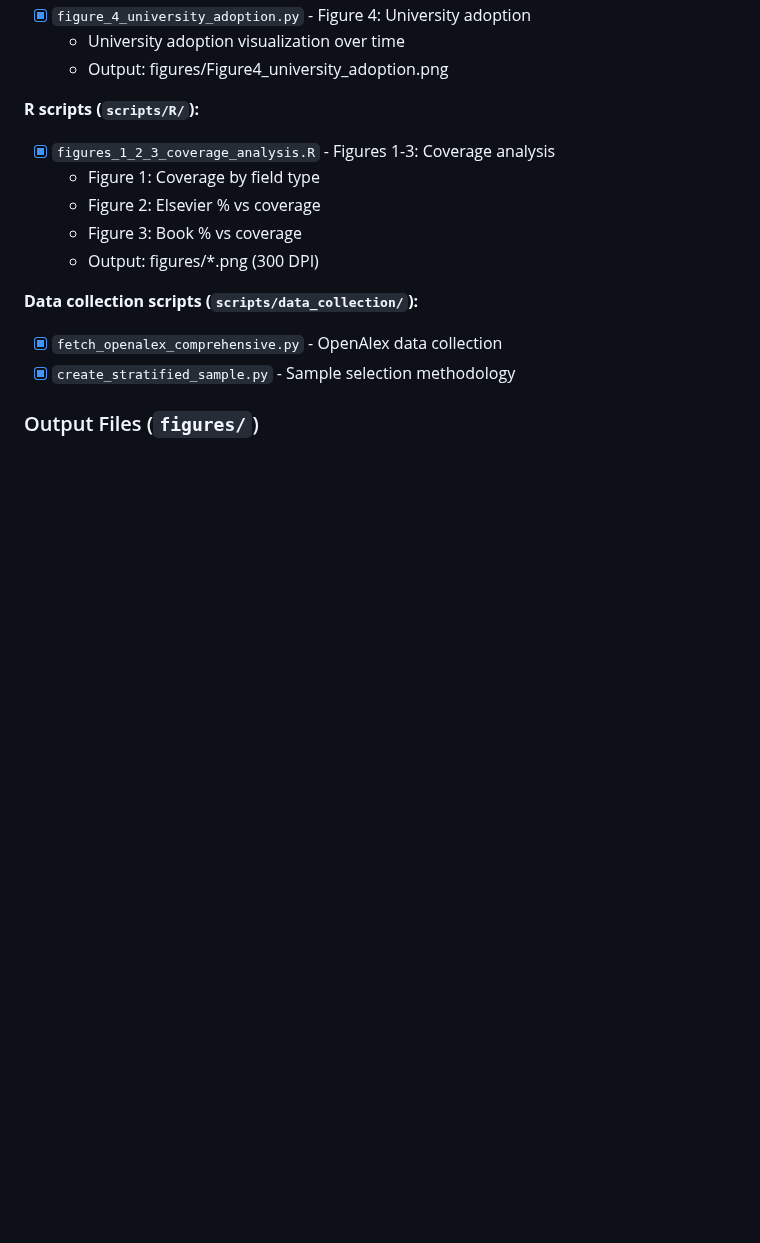
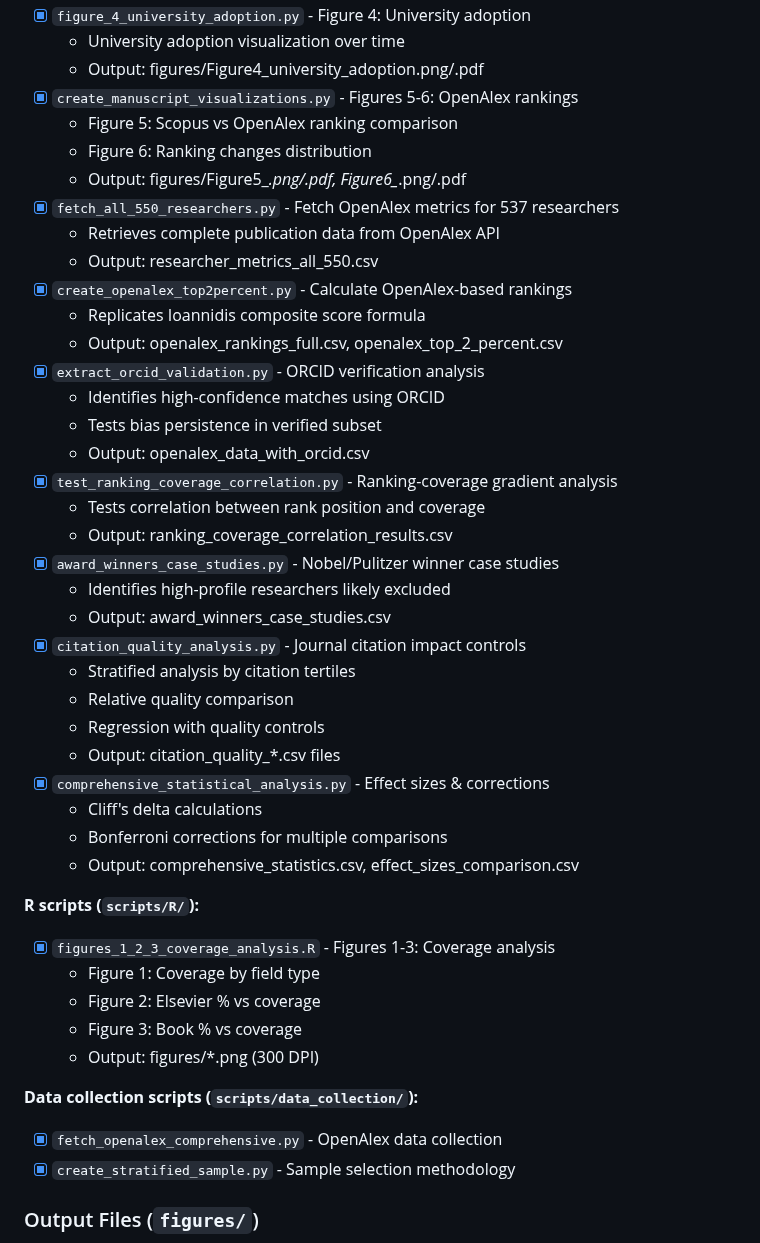
Before and after one commit to clipo/top2percent, a Markdown page: MANIFEST.md, the part around one of its changes. Rendered like a GitHub page; blank space fills up the shorter version.

```diff
--- a/MANIFEST.md
+++ b/MANIFEST.md
@@ -117,6 +156,35 @@ reproducibility_package/
 - [x] `figure_4_university_adoption.py` - Figure 4: University adoption
   - University adoption visualization over time
-  - Output: figures/Figure4_university_adoption.png
+  - Output: figures/Figure4_university_adoption.png/.pdf
+- [x] `create_manuscript_visualizations.py` - Figures 5-6: OpenAlex rankings
+  - Figure 5: Scopus vs OpenAlex ranking comparison
+  - Figure 6: Ranking changes distribution
+  - Output: figures/Figure5_*.png/.pdf, Figure6_*.png/.pdf
+- [x] `fetch_all_550_researchers.py` - Fetch OpenAlex metrics for 537 researchers
+  - Retrieves complete publication data from OpenAlex API
+  - Output: researcher_metrics_all_550.csv
+- [x] `create_openalex_top2percent.py` - Calculate OpenAlex-based rankings
+  - Replicates Ioannidis composite score formula
+  - Output: openalex_rankings_full.csv, openalex_top_2_percent.csv
+- [x] `extract_orcid_validation.py` - ORCID verification analysis
+  - Identifies high-confidence matches using ORCID
+  - Tests bias persistence in verified subset
+  - Output: openalex_data_with_orcid.csv
+- [x] `test_ranking_coverage_correlation.py` - Ranking-coverage gradient analysis
+  - Tests correlation between rank position and coverage
+  - Output: ranking_coverage_correlation_results.csv
+- [x] `award_winners_case_studies.py` - Nobel/Pulitzer winner case studies
+  - Identifies high-profile researchers likely excluded
+  - Output: award_winners_case_studies.csv
+- [x] `citation_quality_analysis.py` - Journal citation impact controls
+  - Stratified analysis by citation tertiles
+  - Relative quality comparison
+  - Regression with quality controls
+  - Output: citation_quality_*.csv files
+- [x] `comprehensive_statistical_analysis.py` - Effect sizes & corrections
+  - Cliff's delta calculations
+  - Bonferroni corrections for multiple comparisons
+  - Output: comprehensive_statistics.csv, effect_sizes_comparison.csv
 
 **R scripts (`scripts/R/`):**
 - [x] `figures_1_2_3_coverage_analysis.R` - Figures 1-3: Coverage analysis
```
Also changed, not shown: other parts of MANIFEST.md (+72 -30 lines).
